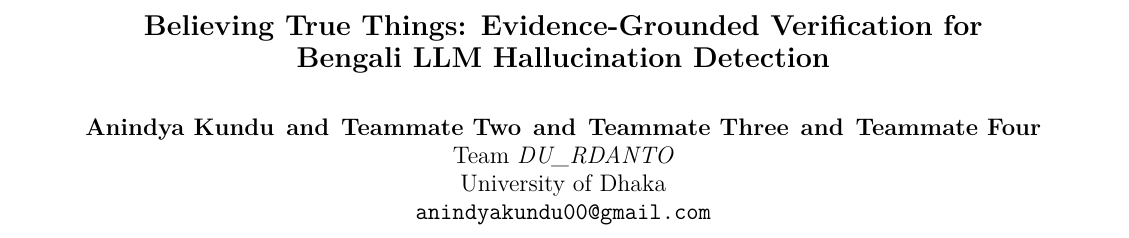
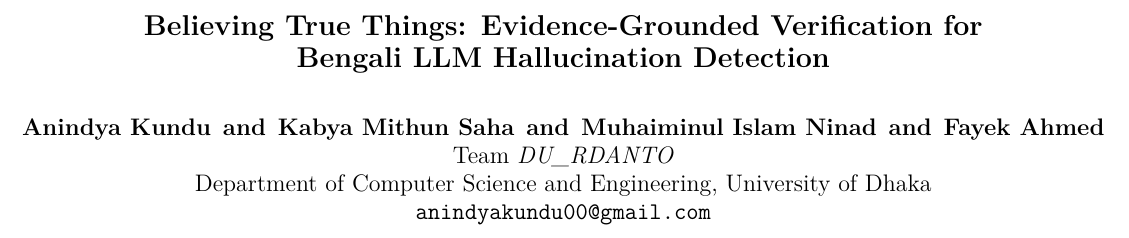
Before and after one commit to AnindyaMaster42001/DU_RDANTO_Olikbochon_Onsite_Submission, a LaTeX paper (Phase_2/paper/paper.tex): part of page 1 of 4, cut so that both start at the same text. Compiled offline with XeLaTeX.

Commit message:
Paper: real author names (Kundu, Saha, Ninad, Ahmed — CSE, University of Dhaka)
Co-Authored-By: Claude Fable 5 <noreply@anthropic.com>

```diff
--- a/Phase_2/paper/paper.tex
+++ b/Phase_2/paper/paper.tex
@@ -12,10 +12,9 @@
 
 \title{Believing True Things: Evidence-Grounded Verification for\\Bengali LLM Hallucination Detection}
 
-% TODO: replace teammate placeholders with real names before submission.
-\author{Anindya Kundu \and Teammate Two \and Teammate Three \and Teammate Four \\
+\author{Anindya Kundu \and Kabya Mithun Saha \and Muhaiminul Islam Ninad \and Fayek Ahmed \\
   Team \textit{DU\_RDANTO} \\
-  University of Dhaka \\
+  Department of Computer Science and Engineering, University of Dhaka \\
   \texttt{anindyakundu00@gmail.com}}
 
 \begin{document}
```
Also changed, not shown: Phase_2/README.md, Phase_2/paper/paper.pdf.
